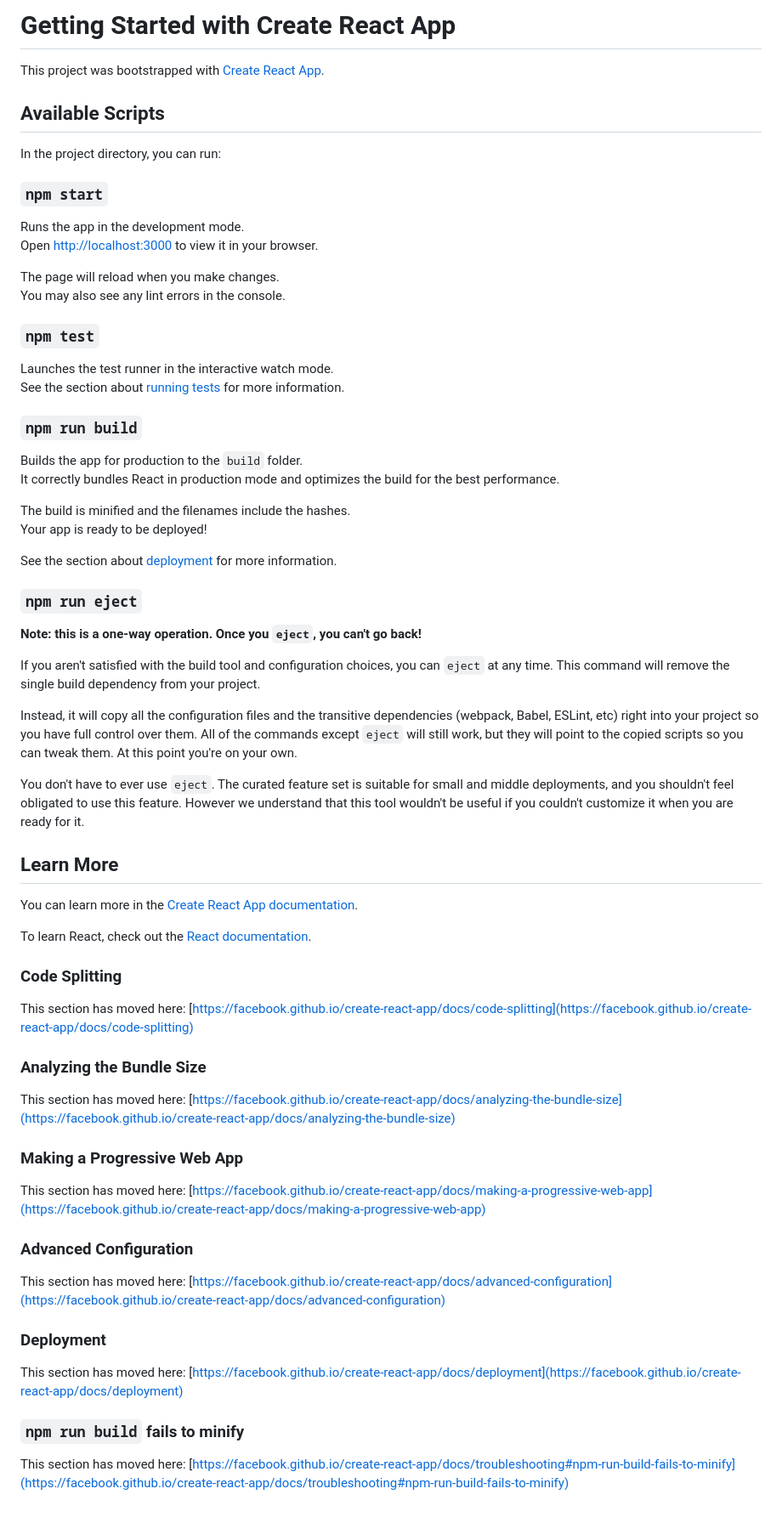
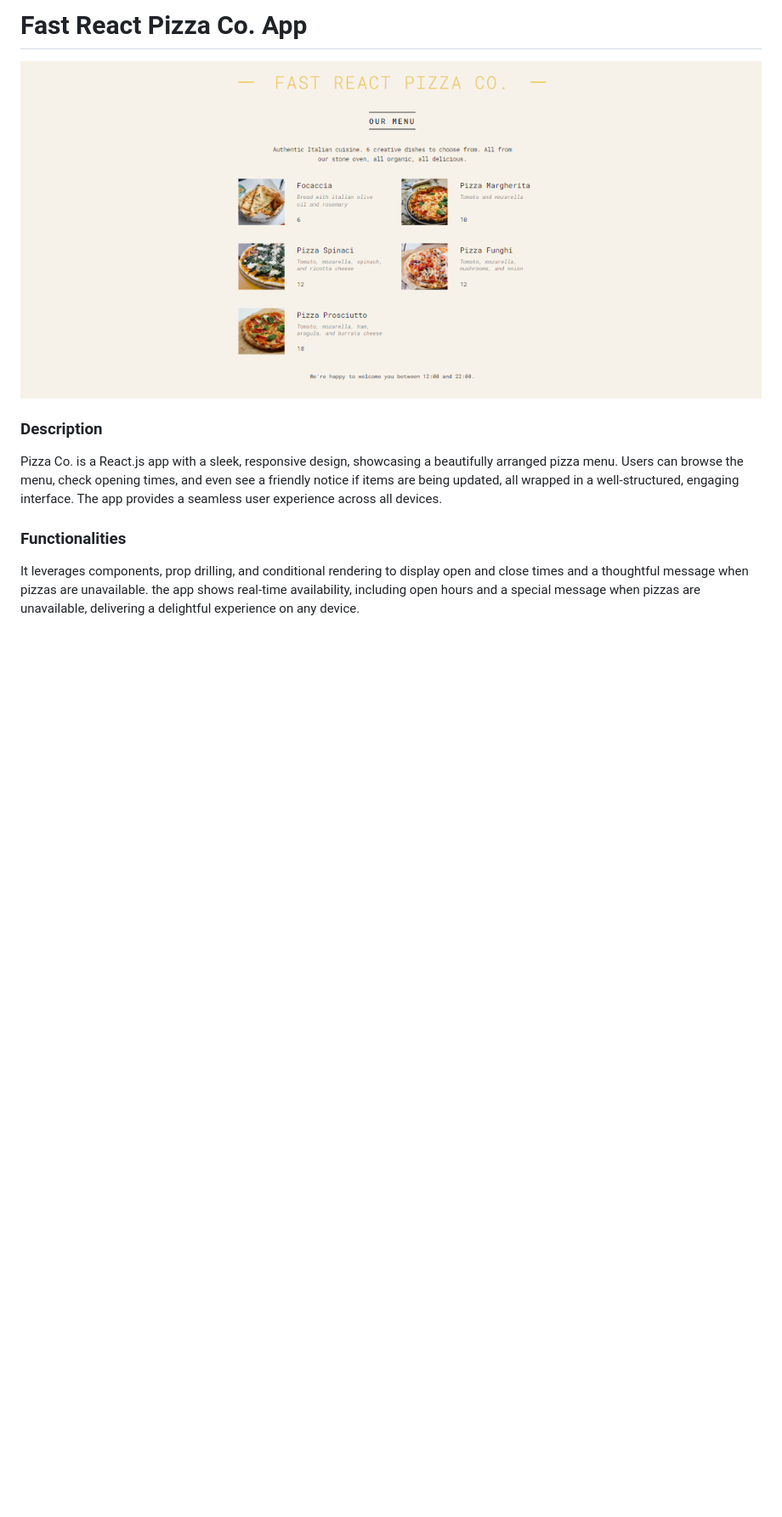
Before and after one commit to adilarain00/Fast-React-Pizza-App, a Markdown page: README.md, the part around the change. Shown: that part at 85% size. GitHub-like rendering; pictures changed too: public/FastReactPizzaCo.PNG (added); blank space fills up the shorter version.

```diff
--- a/README.md
+++ b/README.md
@@ -1,70 +1,11 @@
-# Getting Started with Create React App
+# Fast React Pizza Co. App
 
-This project was bootstrapped with [Create React App](https://github.com/facebook/create-react-app).
+<img src="./public/FastReactPizzaCo.PNG" style="height: 400px; width: 100%; border-radius: 10px" />
 
-## Available Scripts
+### Description
 
-In the project directory, you can run:
+Pizza Co. is a React.js app with a sleek, responsive design, showcasing a beautifully arranged pizza menu. Users can browse the menu, check opening times, and even see a friendly notice if items are being updated, all wrapped in a well-structured, engaging interface. The app provides a seamless user experience across all devices.
 
-### `npm start`
+### Functionalities
 
-Runs the app in the development mode.\
-Open [http://localhost:3000](http://localhost:3000) to view it in your browser.
-
-The page will reload when you make changes.\
-You may also see any lint errors in the console.
-
-### `npm test`
-
-Launches the test runner in the interactive watch mode.\
-See the section about [running tests](https://facebook.github.io/create-react-app/docs/running-tests) for more information.
-
-### `npm run build`
-
-Builds the app for production to the `build` folder.\
-It correctly bundles React in production mode and optimizes the build for the best performance.
-
-The build is minified and the filenames include the hashes.\
-Your app is ready to be deployed!
-
-See the section about [deployment](https://facebook.github.io/create-react-app/docs/deployment) for more information.
-
-### `npm run eject`
-
-**Note: this is a one-way operation. Once you `eject`, you can't go back!**
-
-If you aren't satisfied with the build tool and configuration choices, you can `eject` at any time. This command will remove the single build dependency from your project.
-
-Instead, it will copy all the configuration files and the transitive dependencies (webpack, Babel, ESLint, etc) right into your project so you have full control over them. All of the commands except `eject` will still work, but they will point to the copied scripts so you can tweak them. At this point you're on your own.
-
-You don't have to ever use `eject`. The curated feature set is suitable for small and middle deployments, and you shouldn't feel obligated to use this feature. However we understand that this tool wouldn't be useful if you couldn't customize it when you are ready for it.
-
-## Learn More
-
-You can learn more in the [Create React App documentation](https://facebook.github.io/create-react-app/docs/getting-started).
-
-To learn React, check out the [React documentation](https://reactjs.org/).
-
-### Code Splitting
-
-This section has moved here: [https://facebook.github.io/create-react-app/docs/code-splitting](https://facebook.github.io/create-react-app/docs/code-splitting)
-
-### Analyzing the Bundle Size
-
-This section has moved here: [https://facebook.github.io/create-react-app/docs/analyzing-the-bundle-size](https://facebook.github.io/create-react-app/docs/analyzing-the-bundle-size)
-
-### Making a Progressive Web App
-
-This section has moved here: [https://facebook.github.io/create-react-app/docs/making-a-progressive-web-app](https://facebook.github.io/create-react-app/docs/making-a-progressive-web-app)
-
-### Advanced Configuration
-
-This section has moved here: [https://facebook.github.io/create-react-app/docs/advanced-configuration](https://facebook.github.io/create-react-app/docs/advanced-configuration)
-
-### Deployment
-
-This section has moved here: [https://facebook.github.io/create-react-app/docs/deployment](https://facebook.github.io/create-react-app/docs/deployment)
-
-### `npm run build` fails to minify
-
-This section has moved here: [https://facebook.github.io/create-react-app/docs/troubleshooting#npm-run-build-fails-to-minify](https://facebook.github.io/create-react-app/docs/troubleshooting#npm-run-build-fails-to-minify)
+It leverages components, prop drilling, and conditional rendering to display open and close times and a thoughtful message when pizzas are unavailable. the app shows real-time availability, including open hours and a special message when pizzas are unavailable, delivering a delightful experience on any device.
```
